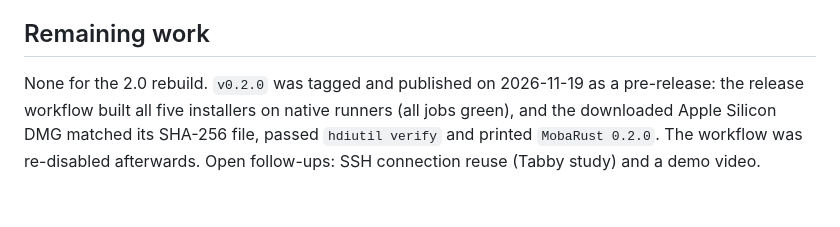
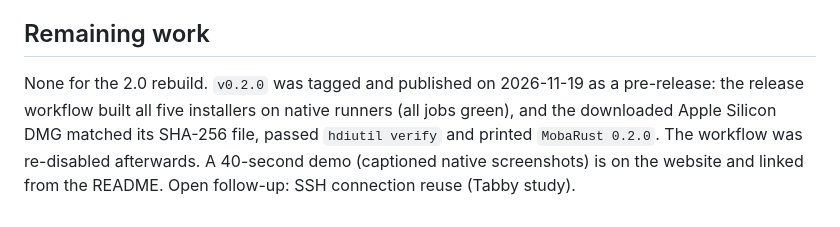
Before and after one commit to OthmaneBlial/MobaRust, a Markdown page: docs/REBUILD_2_0_REPORT.md, the part around the change. Drawn GitHub-style.

```diff
--- a/docs/REBUILD_2_0_REPORT.md
+++ b/docs/REBUILD_2_0_REPORT.md
@@ -34,4 +34,4 @@ Passwords (credential sections are never read), X11 options, proxy settings, ter
 
 ## Remaining work
 
-None for the 2.0 rebuild. `v0.2.0` was tagged and published on 2026-11-19 as a pre-release: the release workflow built all five installers on native runners (all jobs green), and the downloaded Apple Silicon DMG matched its SHA-256 file, passed `hdiutil verify` and printed `MobaRust 0.2.0`. The workflow was re-disabled afterwards. Open follow-ups: SSH connection reuse (Tabby study) and a demo video.
+None for the 2.0 rebuild. `v0.2.0` was tagged and published on 2026-11-19 as a pre-release: the release workflow built all five installers on native runners (all jobs green), and the downloaded Apple Silicon DMG matched its SHA-256 file, passed `hdiutil verify` and printed `MobaRust 0.2.0`. The workflow was re-disabled afterwards. A 40-second demo (captioned native screenshots) is on the website and linked from the README. Open follow-up: SSH connection reuse (Tabby study).
```
Also changed, not shown: README.md (+7 -1 lines), docs/assets/demo-poster.jpg (added), site/media/mobarust-demo-poster.jpg, site/media/mobarust-demo-preview.gif (deleted), 4 other files.
